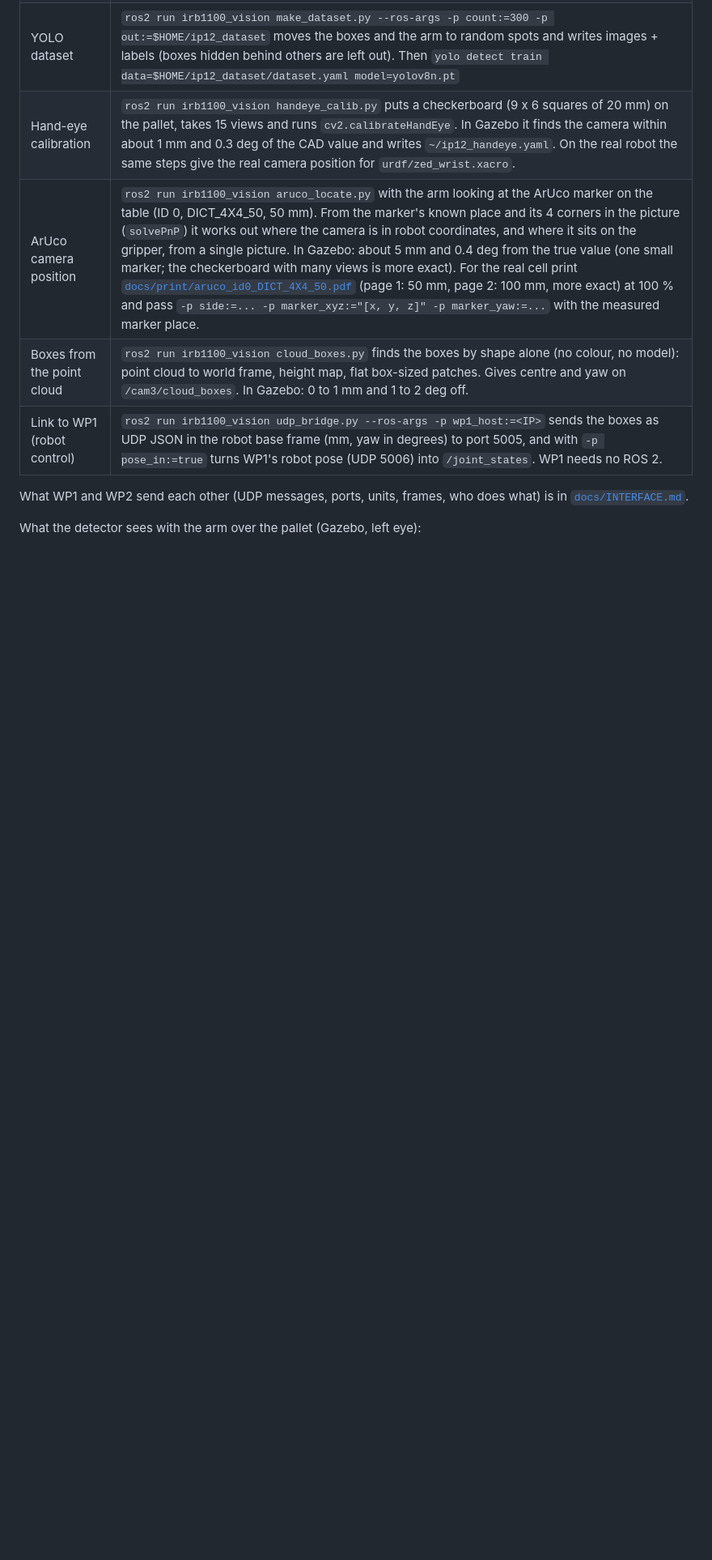
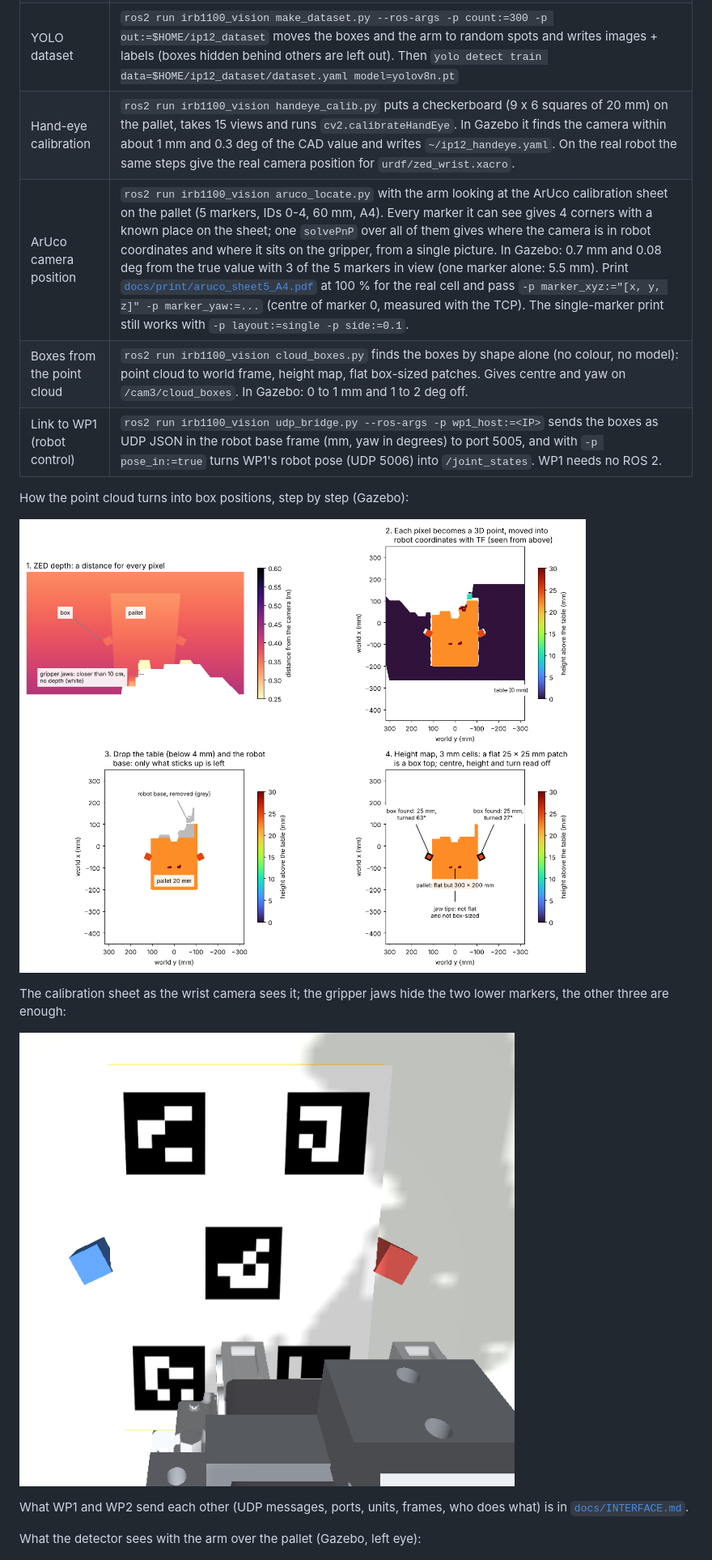
Before and after one commit to PhamAnhHoangg/IP12-ABB-IRB1100-Simulation, a Markdown page: README.md, the part around the change. Shown at 81% size. GitHub-like rendering; pictures changed too: docs/img/sim_aruco_sheet.png (added), docs/img/sim_point_cloud_steps.png (added); blank space fills up the shorter version.

```diff
--- a/README.md
+++ b/README.md
@@ -84,9 +84,17 @@ The world has three 25 mm boxes on the table (red, blue, green) and the gripper
 | Box detector | starts with the launch (`detect:=false` turns it off). Colour detection, depth at the box centre, then TF to the world frame: `/cam3/detections` (PoseArray, world), `/cam3/detections/markers` (cubes in RViz2), `/cam3/detections/image`. It logs the error against the truth: 1 to 3 mm when the arm is still. Give it YOLO weights with `-p model:=best.pt` (needs `pip install ultralytics`). |
 | YOLO dataset | `ros2 run irb1100_vision make_dataset.py --ros-args -p count:=300 -p out:=$HOME/ip12_dataset` moves the boxes and the arm to random spots and writes images + labels (boxes hidden behind others are left out). Then `yolo detect train data=$HOME/ip12_dataset/dataset.yaml model=yolov8n.pt` |
 | Hand-eye calibration | `ros2 run irb1100_vision handeye_calib.py` puts a checkerboard (9 x 6 squares of 20 mm) on the pallet, takes 15 views and runs `cv2.calibrateHandEye`. In Gazebo it finds the camera within about 1 mm and 0.3 deg of the CAD value and writes `~/ip12_handeye.yaml`. On the real robot the same steps give the real camera position for `urdf/zed_wrist.xacro`. |
-| ArUco camera position | `ros2 run irb1100_vision aruco_locate.py` with the arm looking at the ArUco marker on the table (ID 0, DICT_4X4_50, 50 mm). From the marker's known place and its 4 corners in the picture (`solvePnP`) it works out where the camera is in robot coordinates, and where it sits on the gripper, from a single picture. In Gazebo: about 5 mm and 0.4 deg from the true value (one small marker; the checkerboard with many views is more exact). For the real cell print [`docs/print/aruco_id0_DICT_4X4_50.pdf`](docs/print/aruco_id0_DICT_4X4_50.pdf) (page 1: 50 mm, page 2: 100 mm, more exact) at 100 % and pass `-p side:=... -p marker_xyz:="[x, y, z]" -p marker_yaw:=...` with the measured marker place. |
+| ArUco camera position | `ros2 run irb1100_vision aruco_locate.py` with the arm looking at the ArUco calibration sheet on the pallet (5 markers, IDs 0-4, 60 mm, A4). Every marker it can see gives 4 corners with a known place on the sheet; one `solvePnP` over all of them gives where the camera is in robot coordinates and where it sits on the gripper, from a single picture. In Gazebo: 0.7 mm and 0.08 deg from the true value with 3 of the 5 markers in view (one marker alone: 5.5 mm). Print [`docs/print/aruco_sheet5_A4.pdf`](docs/print/aruco_sheet5_A4.pdf) at 100 % for the real cell and pass `-p marker_xyz:="[x, y, z]" -p marker_yaw:=...` (centre of marker 0, measured with the TCP). The single-marker print still works with `-p layout:=single -p side:=0.1`. |
 | Boxes from the point cloud | `ros2 run irb1100_vision cloud_boxes.py` finds the boxes by shape alone (no colour, no model): point cloud to world frame, height map, flat box-sized patches. Gives centre and yaw on `/cam3/cloud_boxes`. In Gazebo: 0 to 1 mm and 1 to 2 deg off. |
 | Link to WP1 (robot control) | `ros2 run irb1100_vision udp_bridge.py --ros-args -p wp1_host:=<IP>` sends the boxes as UDP JSON in the robot base frame (mm, yaw in degrees) to port 5005, and with `-p pose_in:=true` turns WP1's robot pose (UDP 5006) into `/joint_states`. WP1 needs no ROS 2. |
+
+How the point cloud turns into box positions, step by step (Gazebo):
+
+![point cloud steps](docs/img/sim_point_cloud_steps.png)
+
+The calibration sheet as the wrist camera sees it; the gripper jaws hide the two lower markers, the other three are enough:
+
+![ArUco sheet](docs/img/sim_aruco_sheet.png)
 
 What WP1 and WP2 send each other (UDP messages, ports, units, frames, who does what) is in [`docs/INTERFACE.md`](docs/INTERFACE.md).
 
```
Also changed, not shown: docs/INTERFACE.md (+7 -3 lines), docs/SIMULATION.md (+1 -1 lines), 6 other files.
